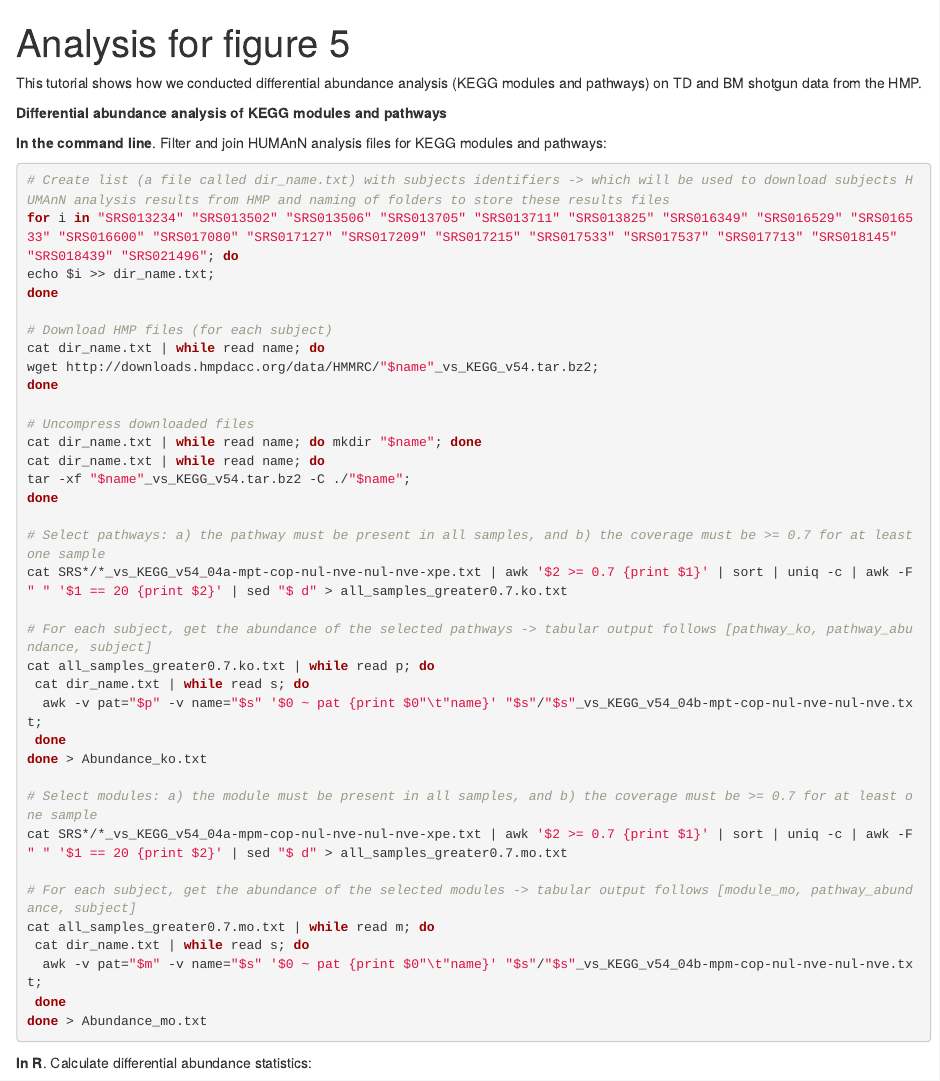
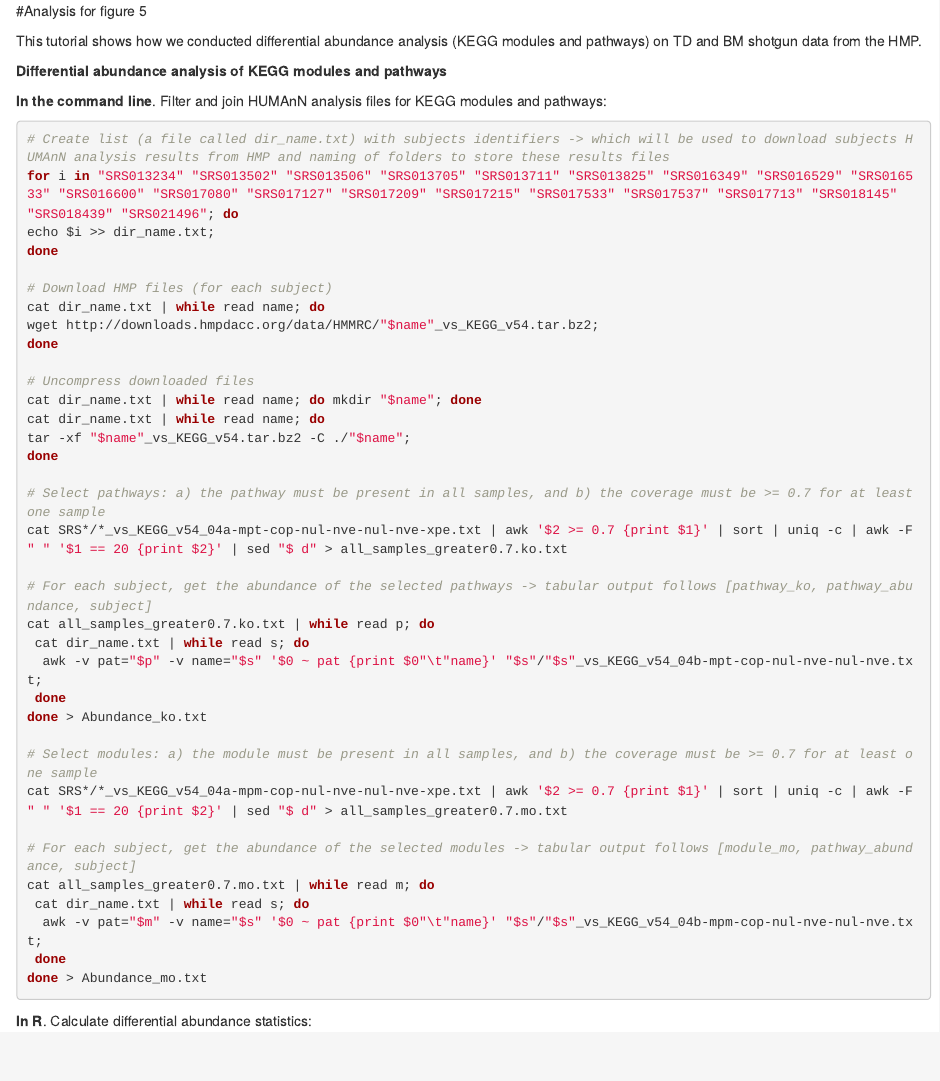
Before and after one commit to andrewmaltezthomas/comparativemetagenomics, an R Markdown document (figure5.Rmd): the page in a window 1100 px wide, from its top. Rendered offline with R 4.5, knitr and Pandoc, with nearby package versions.

Commit message:
Update and rename figure5.rmd to figure5.Rmd

```diff
--- a/figure5.rmd
+++ b/figure5.Rmd
@@ -1,9 +1,4 @@
----
-title: "Analysis for figure 5"
-output:
-  html_document:
-    theme: default
----
+#Analysis for figure 5
 
 This tutorial shows how we conducted differential abundance analysis (KEGG modules and pathways) on TD and BM shotgun data from the HMP.
 
```
